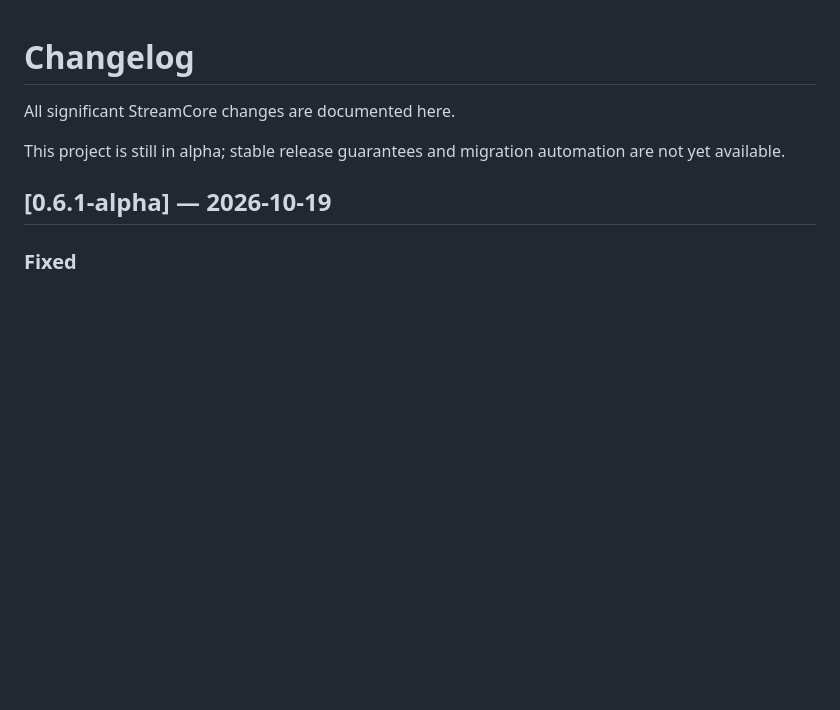
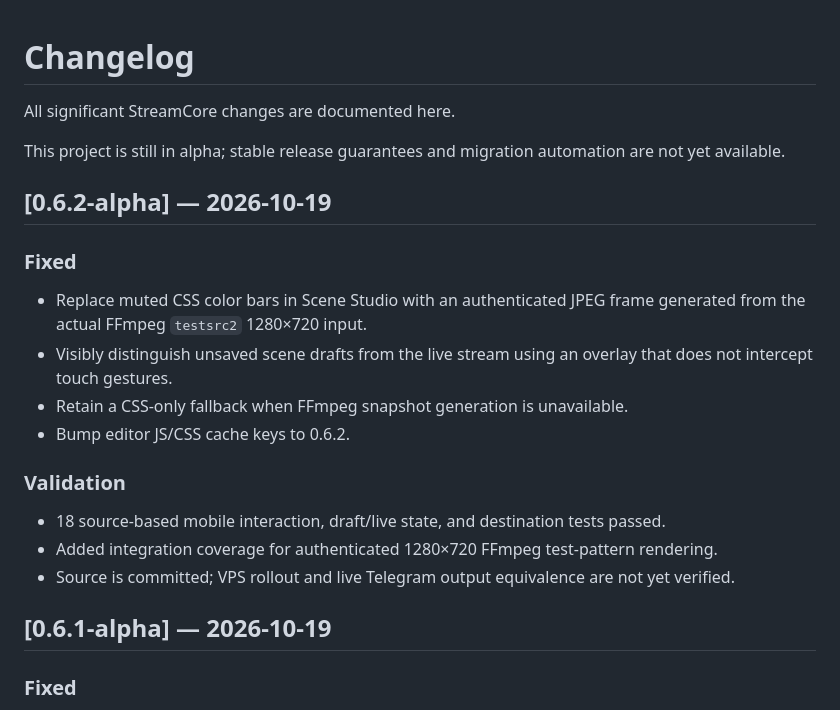
Before and after one commit to hazhanhasani/obs-, a Markdown page: CHANGELOG.md, the part around the change. Rendered like a GitHub page; blank space fills up the shorter version.

Commit message:
docs(changelog): record authentic FFmpeg test pattern and unsaved canvas warning

```diff
--- a/CHANGELOG.md
+++ b/CHANGELOG.md
@@ -3,6 +3,21 @@
 All significant StreamCore changes are documented here.
 
 This project is still in alpha; stable release guarantees and migration automation are not yet available.
+
+## [0.6.2-alpha] — 2026-10-19
+
+### Fixed
+- Replace muted CSS color bars in Scene Studio with an authenticated JPEG
+  frame generated from the actual FFmpeg `testsrc2` 1280×720 input.
+- Visibly distinguish unsaved scene drafts from the live stream using an
+  overlay that does not intercept touch gestures.
+- Retain a CSS-only fallback when FFmpeg snapshot generation is unavailable.
+- Bump editor JS/CSS cache keys to 0.6.2.
+
+### Validation
+- 18 source-based mobile interaction, draft/live state, and destination tests passed.
+- Added integration coverage for authenticated 1280×720 FFmpeg test-pattern rendering.
+- Source is committed; VPS rollout and live Telegram output equivalence are not yet verified.
 
 ## [0.6.1-alpha] — 2026-10-19
 
```
